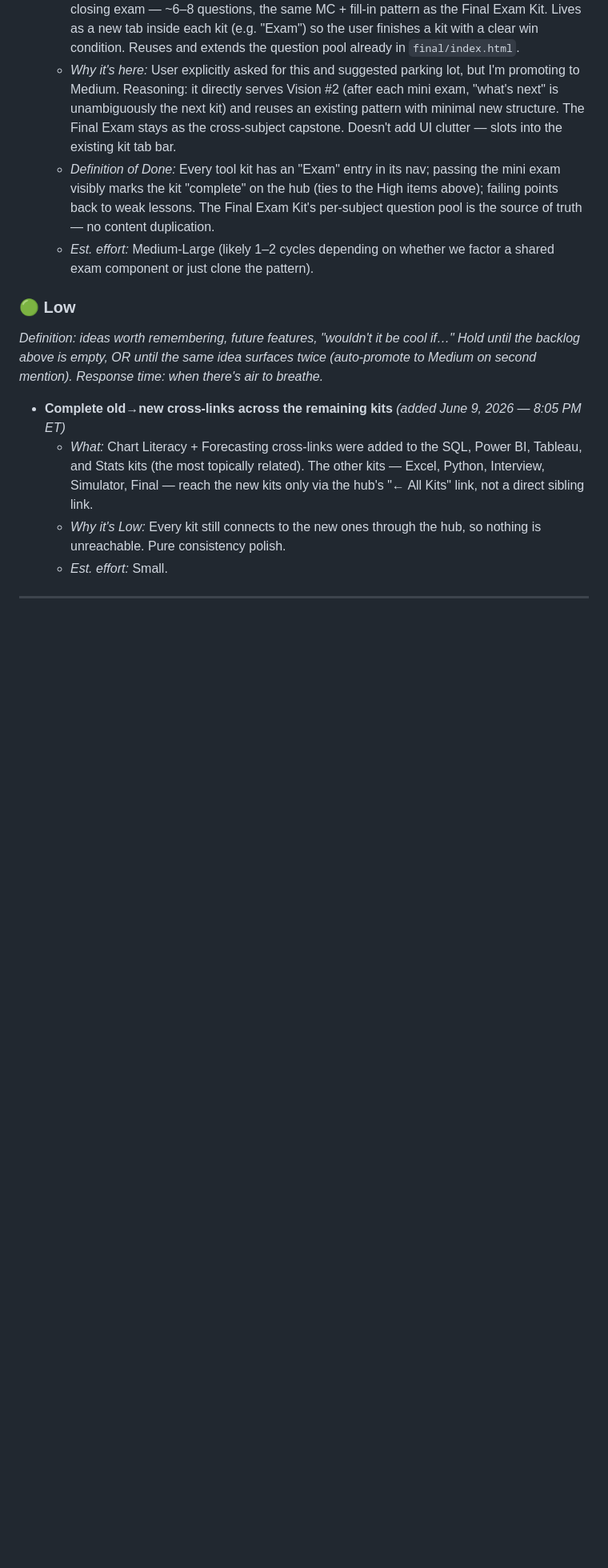
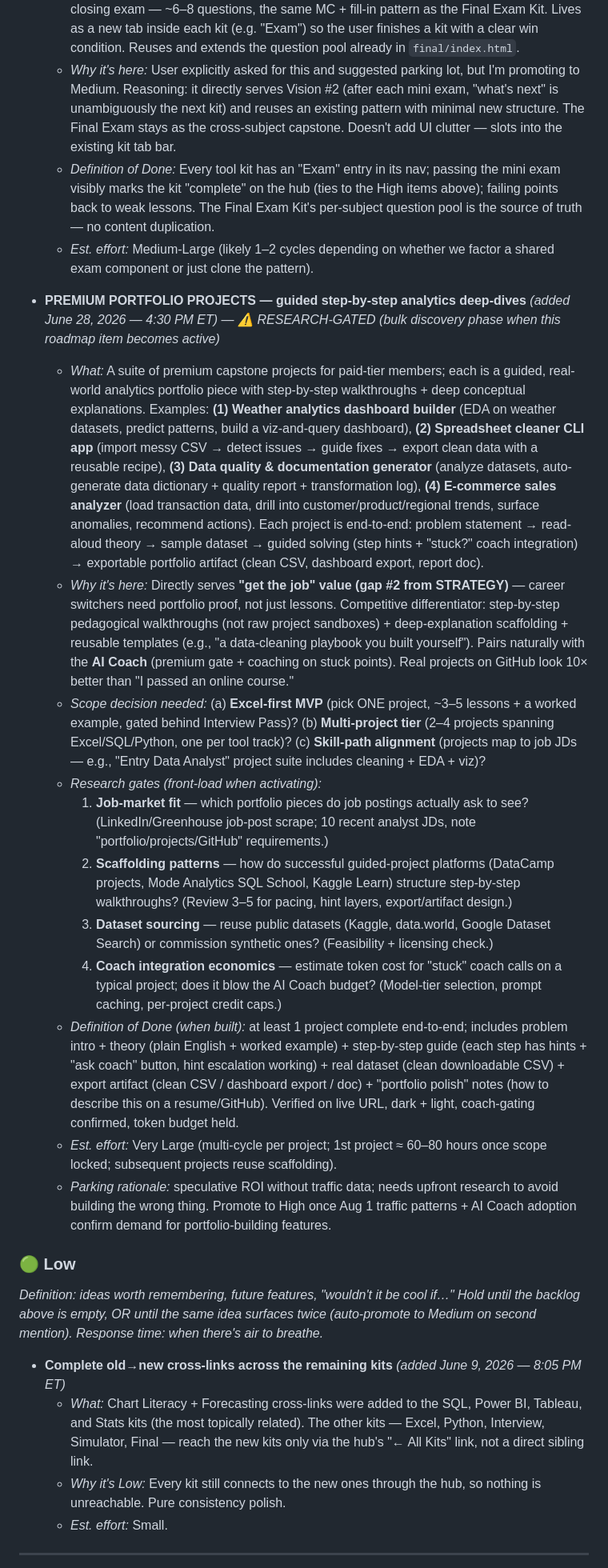
Before and after one commit to michaelnocito/analyst-prep-kit, a Markdown page: ROADMAP.md, the part around one of its changes. Shown at 80% size. GitHub-like rendering; blank space fills up the shorter version.

```diff
--- a/ROADMAP.md
+++ b/ROADMAP.md
@@ -291,6 +317,19 @@ _(SIOL rollout shipped May 28, 2026 — see CHANGELOG v1.3.0. Tableau and Stats
   - _Definition of Done:_ Every tool kit has an "Exam" entry in its nav; passing the mini exam visibly marks the kit "complete" on the hub (ties to the High items above); failing points back to weak lessons. The Final Exam Kit's per-subject question pool is the source of truth — no content duplication.
   - _Est. effort:_ Medium-Large (likely 1–2 cycles depending on whether we factor a shared exam component or just clone the pattern).
 
+- **PREMIUM PORTFOLIO PROJECTS — guided step-by-step analytics deep-dives** _(added June 28, 2026 — 4:30 PM ET)_ — _⚠️ RESEARCH-GATED (bulk discovery phase when this roadmap item becomes active)_
+  - _What:_ A suite of premium capstone projects for paid-tier members; each is a guided, real-world analytics portfolio piece with step-by-step walkthroughs + deep conceptual explanations. Examples: **(1) Weather analytics dashboard builder** (EDA on weather datasets, predict patterns, build a viz-and-query dashboard), **(2) Spreadsheet cleaner CLI app** (import messy CSV → detect issues → guide fixes → export clean data with a reusable recipe), **(3) Data quality & documentation generator** (analyze datasets, auto-generate data dictionary + quality report + transformation log), **(4) E-commerce sales analyzer** (load transaction data, drill into customer/product/regional trends, surface anomalies, recommend actions). Each project is end-to-end: problem statement → read-aloud theory → sample dataset → guided solving (step hints + "stuck?" coach integration) → exportable portfolio artifact (clean CSV, dashboard export, report doc).
+  - _Why it's here:_ Directly serves **"get the job" value (gap #2 from STRATEGY)** — career switchers need portfolio proof, not just lessons. Competitive differentiator: step-by-step pedagogical walkthroughs (not raw project sandboxes) + deep-explanation scaffolding + reusable templates (e.g., "a data-cleaning playbook you built yourself"). Pairs naturally with the **AI Coach** (premium gate + coaching on stuck points). Real projects on GitHub look 10× better than "I passed an online course."
+  - _Scope decision needed:_ (a) **Excel-first MVP** (pick ONE project, ~3–5 lessons + a worked example, gated behind Interview Pass)? (b) **Multi-project tier** (2–4 projects spanning Excel/SQL/Python, one per tool track)? (c) **Skill-path alignment** (projects map to job JDs — e.g., "Entry Data Analyst" project suite includes cleaning + EDA + viz)?
+  - _Research gates (front-load when activating):_
+    1. **Job-market fit** — which portfolio pieces do job postings actually ask to see? (LinkedIn/Greenhouse job-post scrape; 10 recent analyst JDs, note "portfolio/projects/GitHub" requirements.)
+    2. **Scaffolding patterns** — how do successful guided-project platforms (DataCamp projects, Mode Analytics SQL School, Kaggle Learn) structure step-by-step walkthroughs? (Review 3–5 for pacing, hint layers, export/artifact design.)
+    3. **Dataset sourcing** — reuse public datasets (Kaggle, data.world, Google Dataset Search) or commission synthetic ones? (Feasibility + licensing check.)
+    4. **Coach integration economics** — estimate token cost for "stuck" coach calls on a typical project; does it blow the AI Coach budget? (Model-tier selection, prompt caching, per-project credit caps.)
+  - _Definition of Done (when built):_ at least 1 project complete end-to-end; includes problem intro + theory (plain English + worked example) + step-by-step guide (each step has hints + "ask coach" button, hint escalation working) + real dataset (clean downloadable CSV) + export artifact (clean CSV / dashboard export / doc) + "portfolio polish" notes (how to describe this on a resume/GitHub). Verified on live URL, dark + light, coach-gating confirmed, token budget held.
+  - _Est. effort:_ Very Large (multi-cycle per project; 1st project ≈ 60–80 hours once scope locked; subsequent projects reuse scaffolding).
+  - _Parking rationale:_ speculative ROI without traffic data; needs upfront research to avoid building the wrong thing. Promote to High once Aug 1 traffic patterns + AI Coach adoption confirm demand for portfolio-building features.
+
 ### 🟢 Low
 _Definition: ideas worth remembering, future features, "wouldn't it be
 cool if…" Hold until the backlog above is empty, OR until the same idea
```
Also changed, not shown: other parts of ROADMAP.md (+26 -0 lines).
